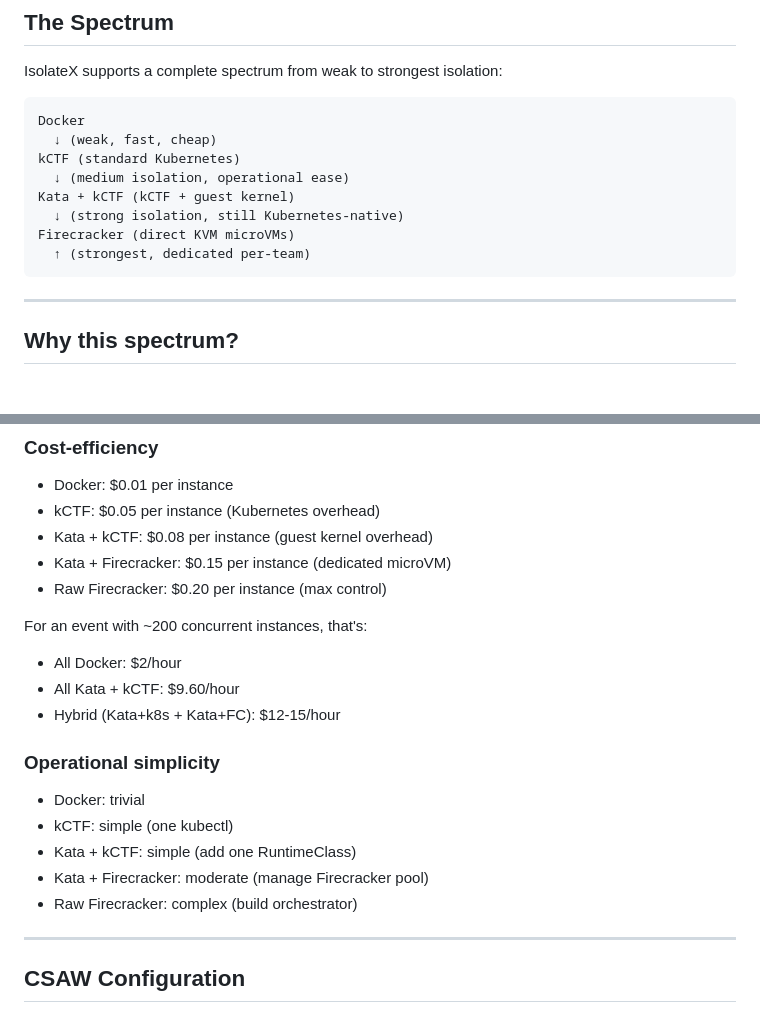
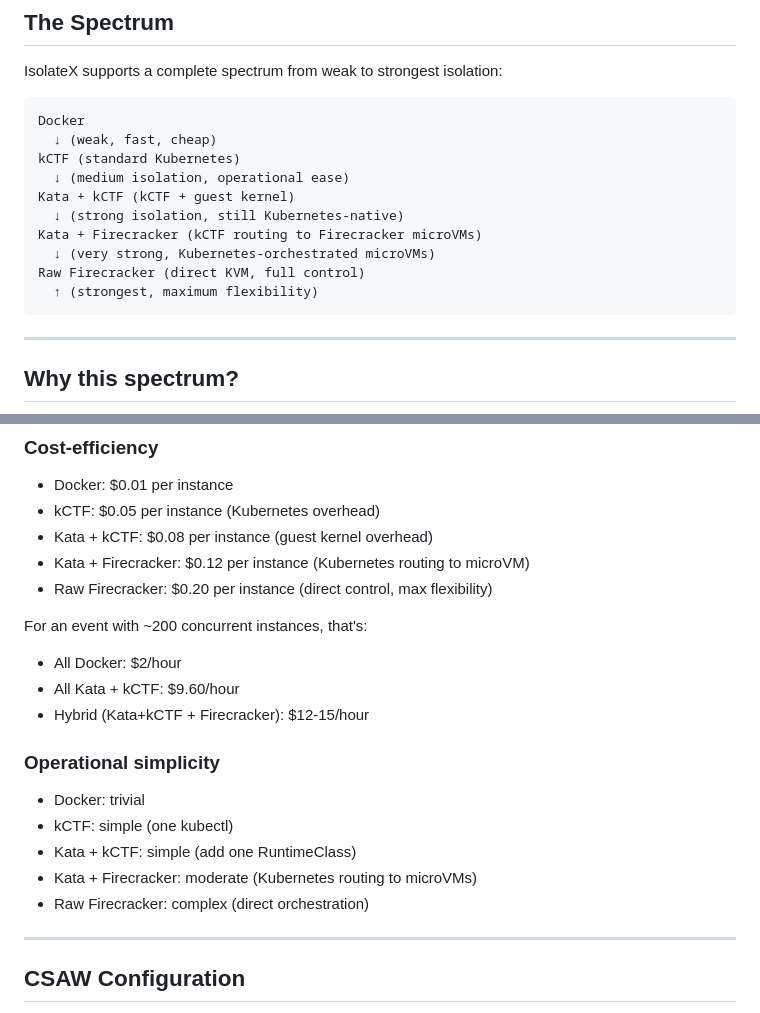
Before and after one commit to codewithdaniel1/IsolateX, a Markdown page: docs/STRATEGY.md, 2 parts joined by grey strips. Drawn GitHub-style; blank space fills up the shorter version.

````diff
--- a/docs/STRATEGY.md
+++ b/docs/STRATEGY.md
@@ -20,8 +20,10 @@ kCTF (standard Kubernetes)
   ↓ (medium isolation, operational ease)
 Kata + kCTF (kCTF + guest kernel)
   ↓ (strong isolation, still Kubernetes-native)
-Firecracker (direct KVM microVMs)
-  ↑ (strongest, dedicated per-team)
+Kata + Firecracker (kCTF routing to Firecracker microVMs)
+  ↓ (very strong, Kubernetes-orchestrated microVMs)
+Raw Firecracker (direct KVM, full control)
+  ↑ (strongest, maximum flexibility)
 ```
 
 ---
@@ -41,21 +43,21 @@ Firecracker (direct KVM microVMs)
 - Docker: $0.01 per instance
 - kCTF: $0.05 per instance (Kubernetes overhead)
 - Kata + kCTF: $0.08 per instance (guest kernel overhead)
-- Kata + Firecracker: $0.15 per instance (dedicated microVM)
-- Raw Firecracker: $0.20 per instance (max control)
+- Kata + Firecracker: $0.12 per instance (Kubernetes routing to microVM)
+- Raw Firecracker: $0.20 per instance (direct control, max flexibility)
 
 For an event with ~200 concurrent instances, that's:
 - All Docker: $2/hour
 - All Kata + kCTF: $9.60/hour
-- Hybrid (Kata+k8s + Kata+FC): $12-15/hour
+- Hybrid (Kata+kCTF + Firecracker): $12-15/hour
 
 ### Operational simplicity
 
 - Docker: trivial
 - kCTF: simple (one kubectl)
 - Kata + kCTF: simple (add one RuntimeClass)
-- Kata + Firecracker: moderate (manage Firecracker pool)
-- Raw Firecracker: complex (build orchestrator)
+- Kata + Firecracker: moderate (Kubernetes routing to microVMs)
+- Raw Firecracker: complex (direct orchestration)
 
 ---
 
````
Also changed, not shown: README.md (+6 -6 lines), docs/architecture.md (+6 -6 lines).
